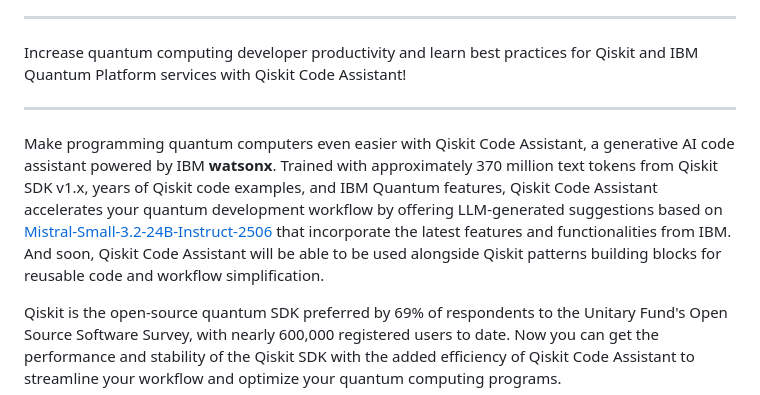
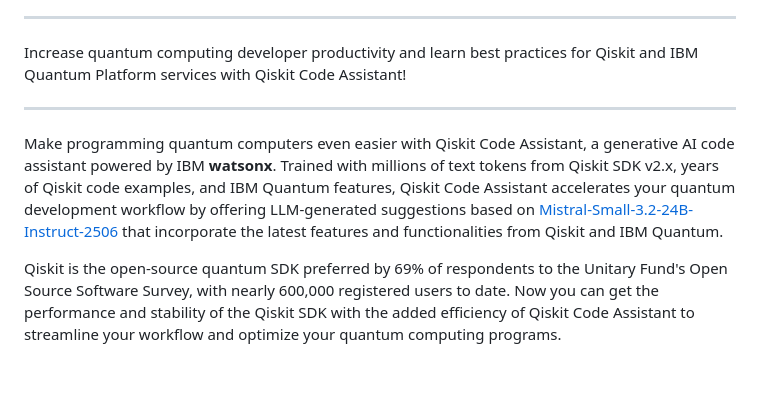
Before and after one commit to Qiskit/qiskit-code-assistant-vscode, a Markdown page: README.md, the part around the change. Rendered like a GitHub page; blank space fills up the shorter version.

Commit message:
Improving README copy

```diff
--- a/README.md
+++ b/README.md
@@ -10,7 +10,7 @@ Increase quantum computing developer productivity and learn best practices for Q
 
 **************
 
-Make programming quantum computers even easier with Qiskit Code Assistant, a generative AI code assistant powered by IBM **watson<span style="color:blue;">x</span>**. Trained with approximately 370 million text tokens from Qiskit SDK v1.x, years of Qiskit code examples, and IBM Quantum features, Qiskit Code Assistant accelerates your quantum development workflow by offering LLM-generated suggestions based on [Mistral-Small-3.2-24B-Instruct-2506](https://huggingface.co/mistralai/Mistral-Small-3.2-24B-Instruct-2506) that incorporate the latest features and functionalities from IBM. And soon, Qiskit Code Assistant will be able to be used alongside Qiskit patterns building blocks for reusable code and workflow simplification.
+Make programming quantum computers even easier with Qiskit Code Assistant, a generative AI code assistant powered by IBM **watson<span style="color:blue;">x</span>**. Trained with millions of text tokens from Qiskit SDK v2.x, years of Qiskit code examples, and IBM Quantum features, Qiskit Code Assistant accelerates your quantum development workflow by offering LLM-generated suggestions based on [Mistral-Small-3.2-24B-Instruct-2506](https://huggingface.co/mistralai/Mistral-Small-3.2-24B-Instruct-2506) that incorporate the latest features and functionalities from Qiskit and IBM Quantum.
 
 Qiskit is the open-source quantum SDK preferred by 69% of respondents to the Unitary Fund's Open Source Software Survey, with nearly 600,000 registered users to date. Now you can get the performance and stability of the Qiskit SDK with the added efficiency of Qiskit Code Assistant to streamline your workflow and optimize your quantum computing programs.
 
```
